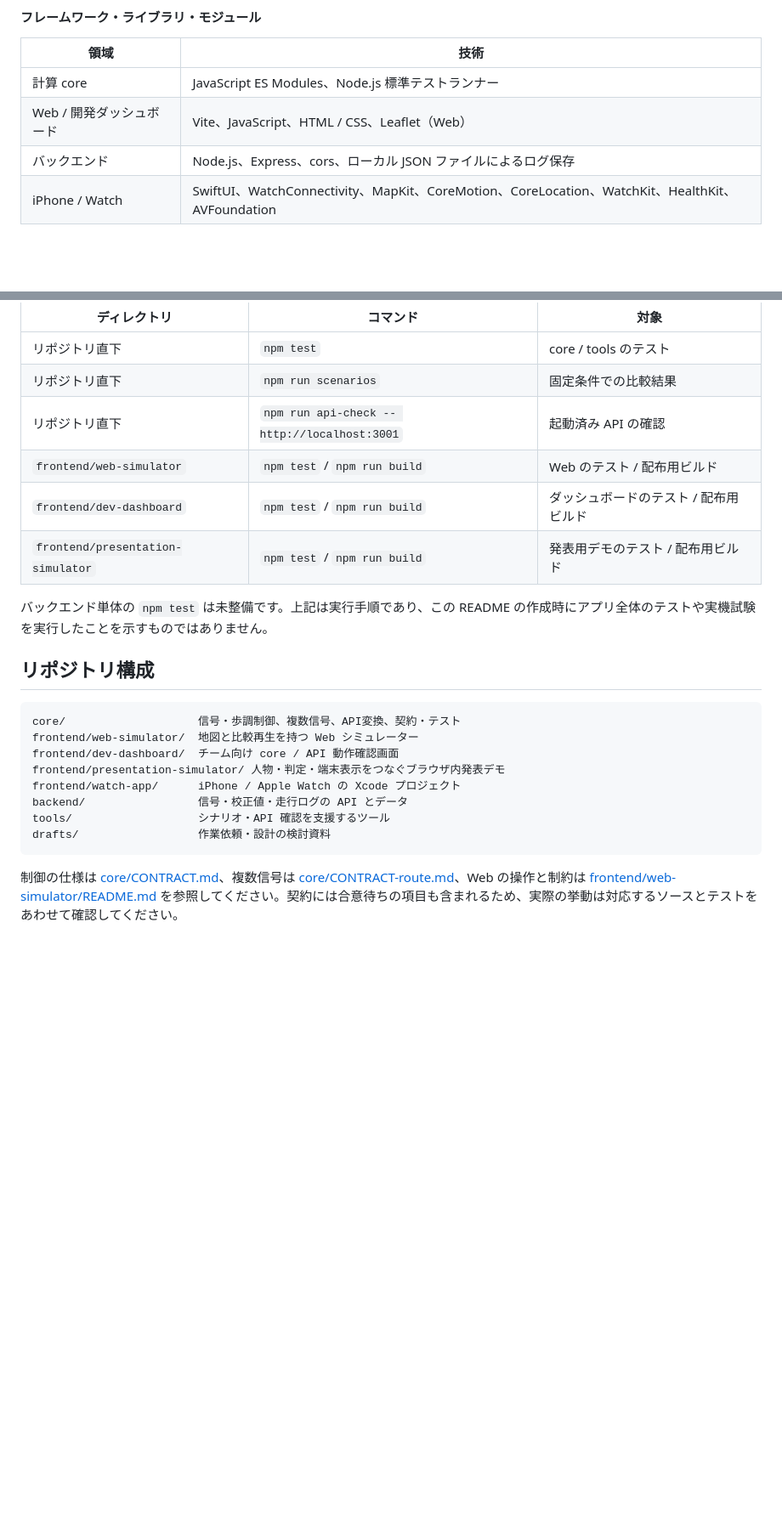
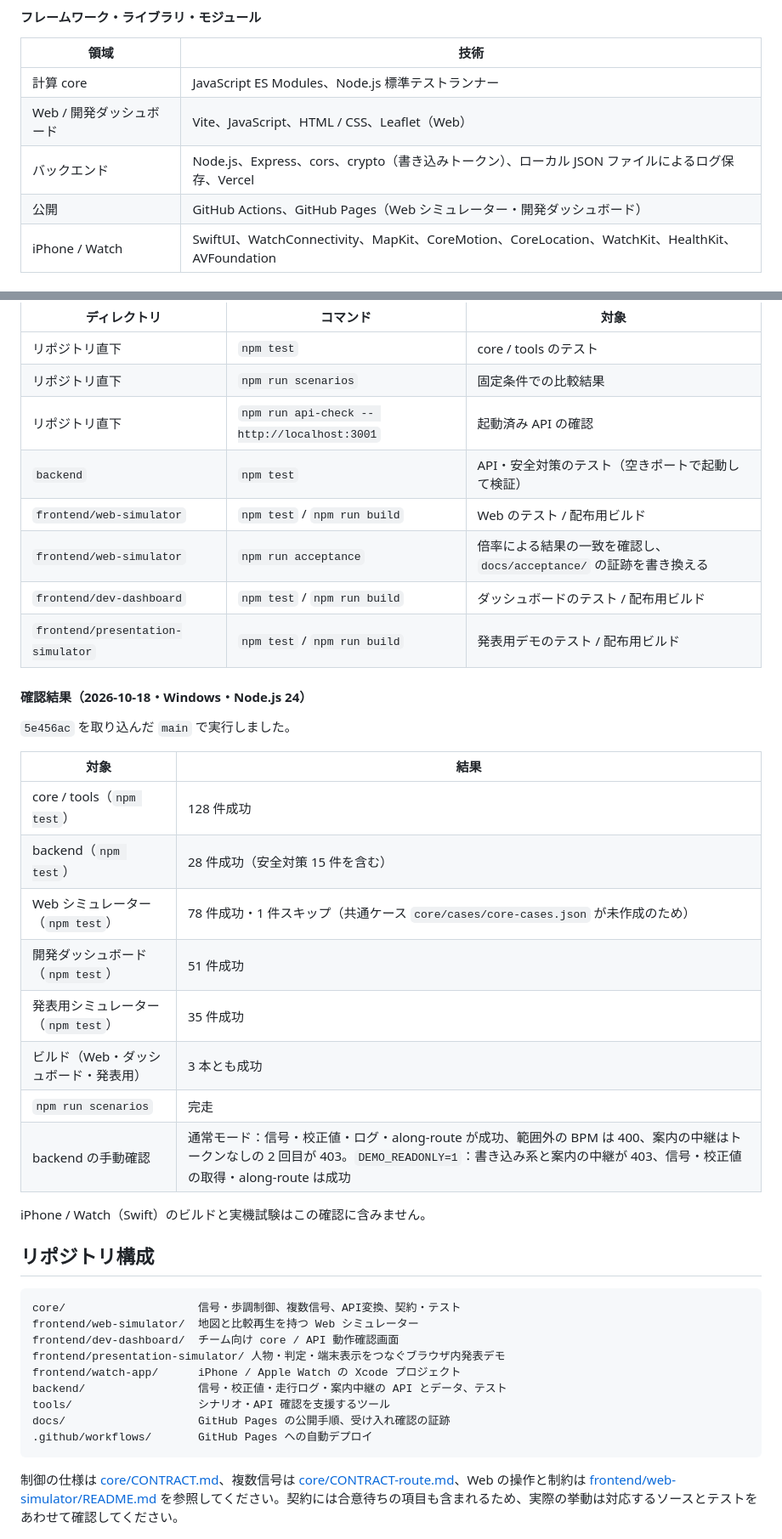
Before and after one commit to cocoa6078/sp_2601, a Markdown page: README.md, 2 parts joined by grey strips. Shown at 85% size. Drawn GitHub-style; blank space fills up the shorter version.

````diff
--- a/README.md
+++ b/README.md
@@ -90,7 +97,8 @@ JARTIC のオープンデータは、[公式データ提供ページ](https://ww
 | --- | --- |
 | 計算 core | JavaScript ES Modules、Node.js 標準テストランナー |
 | Web / 開発ダッシュボード | Vite、JavaScript、HTML / CSS、Leaflet（Web） |
-| バックエンド | Node.js、Express、cors、ローカル JSON ファイルによるログ保存 |
+| バックエンド | Node.js、Express、cors、crypto（書き込みトークン）、ローカル JSON ファイルによるログ保存、Vercel |
+| 公開 | GitHub Actions、GitHub Pages（Web シミュレーター・開発ダッシュボード） |
 | iPhone / Watch | SwiftUI、WatchConnectivity、MapKit、CoreMotion、CoreLocation、WatchKit、HealthKit、AVFoundation |
 
 #### デバイス
@@ -185,11 +205,28 @@ Mac の Xcode で [Runwave.xcodeproj](frontend/watch-app/Runwave.xcodeproj/) を
 | リポジトリ直下 | `npm test` | core / tools のテスト |
 | リポジトリ直下 | `npm run scenarios` | 固定条件での比較結果 |
 | リポジトリ直下 | `npm run api-check -- http://localhost:3001` | 起動済み API の確認 |
+| `backend` | `npm test` | API・安全対策のテスト（空きポートで起動して検証） |
 | `frontend/web-simulator` | `npm test` / `npm run build` | Web のテスト / 配布用ビルド |
+| `frontend/web-simulator` | `npm run acceptance` | 倍率による結果の一致を確認し、`docs/acceptance/` の証跡を書き換える |
 | `frontend/dev-dashboard` | `npm test` / `npm run build` | ダッシュボードのテスト / 配布用ビルド |
 | `frontend/presentation-simulator` | `npm test` / `npm run build` | 発表用デモのテスト / 配布用ビルド |
 
-バックエンド単体の `npm test` は未整備です。上記は実行手順であり、この README の作成時にアプリ全体のテストや実機試験を実行したことを示すものではありません。
+#### 確認結果（2026-10-18・Windows・Node.js 24）
+
+`5e456ac` を取り込んだ `main` で実行しました。
+
+| 対象 | 結果 |
+| --- | --- |
+| core / tools（`npm test`） | 128 件成功 |
+| backend（`npm test`） | 28 件成功（安全対策 15 件を含む） |
+| Web シミュレーター（`npm test`） | 78 件成功・1 件スキップ（共通ケース `core/cases/core-cases.json` が未作成のため） |
+| 開発ダッシュボード（`npm test`） | 51 件成功 |
+| 発表用シミュレーター（`npm test`） | 35 件成功 |
+| ビルド（Web・ダッシュボード・発表用） | 3 本とも成功 |
+| `npm run scenarios` | 完走 |
+| backend の手動確認 | 通常モード：信号・校正値・ログ・along-route が成功、範囲外の BPM は 400、案内の中継はトークンなしの 2 回目が 403。`DEMO_READONLY=1`：書き込み系と案内の中継が 403、信号・校正値の取得・along-route は成功 |
+
+iPhone / Watch（Swift）のビルドと実機試験はこの確認に含みません。
 
 ## リポジトリ構成
 
@@ -199,9 +236,10 @@ frontend/web-simulator/  地図と比較再生を持つ Web シミュレータ
 frontend/dev-dashboard/  チーム向け core / API 動作確認画面
 frontend/presentation-simulator/ 人物・判定・端末表示をつなぐブラウザ内発表デモ
 frontend/watch-app/      iPhone / Apple Watch の Xcode プロジェクト
-backend/                 信号・校正値・走行ログの API とデータ
+backend/                 信号・校正値・走行ログ・案内中継の API とデータ、テスト
 tools/                   シナリオ・API 確認を支援するツール
-drafts/                  作業依頼・設計の検討資料
+docs/                    GitHub Pages の公開手順、受け入れ確認の証跡
+.github/workflows/       GitHub Pages への自動デプロイ
 ```
 
 制御の仕様は [core/CONTRACT.md](core/CONTRACT.md)、複数信号は [core/CONTRACT-route.md](core/CONTRACT-route.md)、Web の操作と制約は [frontend/web-simulator/README.md](frontend/web-simulator/README.md) を参照してください。契約には合意待ちの項目も含まれるため、実際の挙動は対応するソースとテストをあわせて確認してください。
````
Also changed, not shown: other parts of README.md (+25 -6 lines), backend/README.md (+9 -0 lines).
